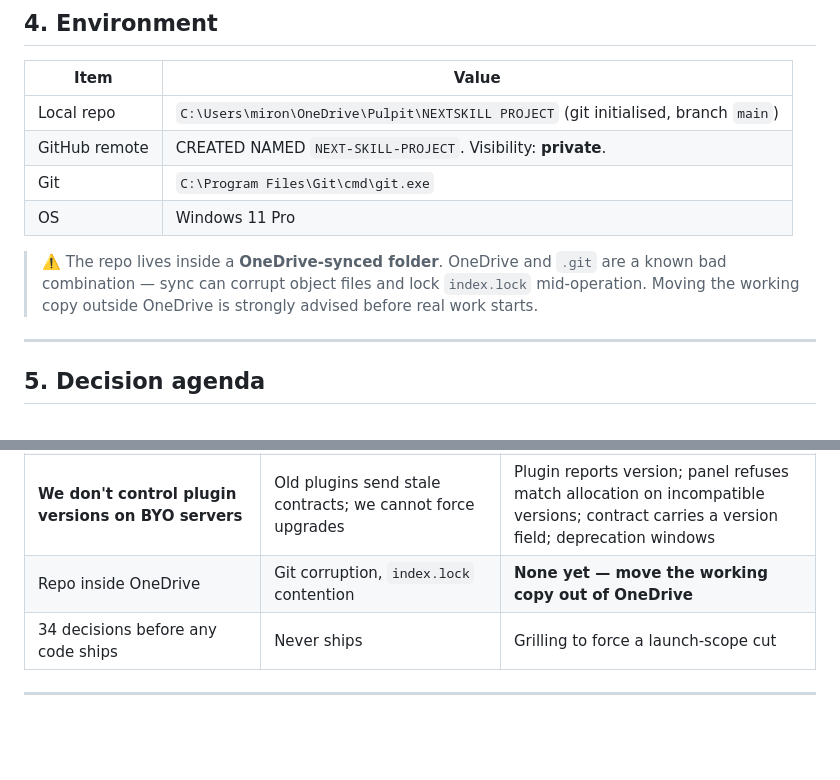
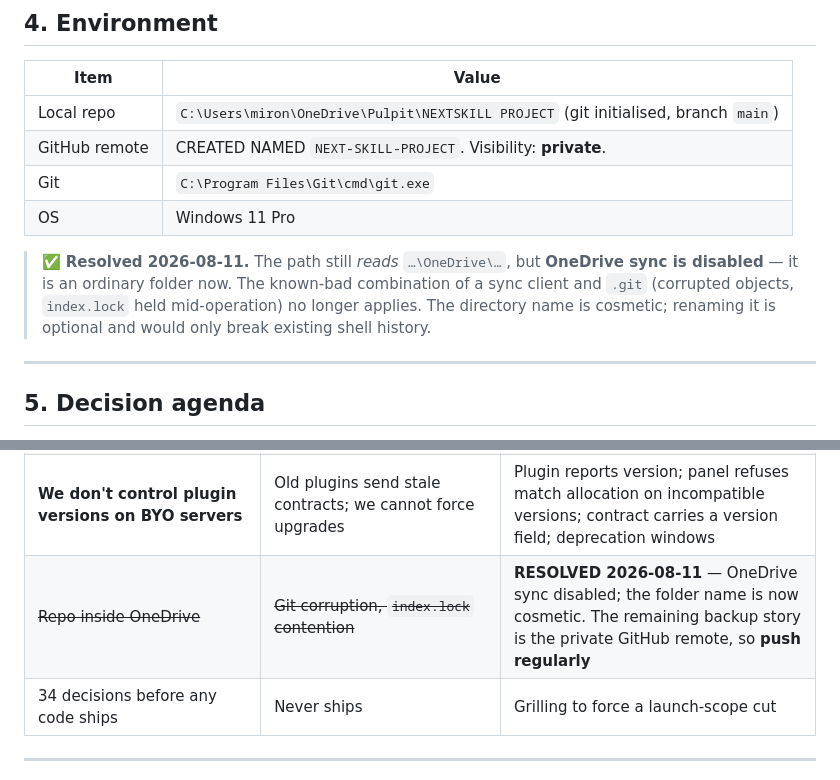
Before and after one commit to MajR0N/NEXTSKILL-PROJECT, a Markdown page: CONTEXT.md, 2 parts joined by grey strips. GitHub-like rendering; blank space fills up the shorter version.

Commit message:
docs: retire the OneDrive risk - sync is disabled, the folder name is cosmetic
CONTEXT has warned since day one that the repo lives inside a OneDrive-synced
folder, and listed it as an open risk with no mitigation. Sync is now off, so
the known-bad interaction with .git no longer applies. The path still reads
...\OneDrive\... but that is only a directory name.

The remaining backup story is the private GitHub remote, so the risk row now
says push regularly instead.

Co-Authored-By: Claude Opus 5 <noreply@anthropic.com>

```diff
--- a/CONTEXT.md
+++ b/CONTEXT.md
@@ -290,9 +290,10 @@ is what surfaced the identity problem in [010](docs/decisions/010-identity-bindi
 | Git | `C:\Program Files\Git\cmd\git.exe` |
 | OS | Windows 11 Pro |
 
-> ⚠️ The repo lives inside a **OneDrive-synced folder**. OneDrive and `.git` are a known
-> bad combination — sync can corrupt object files and lock `index.lock` mid-operation.
-> Moving the working copy outside OneDrive is strongly advised before real work starts.
+> ✅ **Resolved 2026-08-11.** The path still *reads* `…\OneDrive\…`, but **OneDrive sync is
+> disabled** — it is an ordinary folder now. The known-bad combination of a sync client and
+> `.git` (corrupted objects, `index.lock` held mid-operation) no longer applies. The directory
+> name is cosmetic; renaming it is optional and would only break existing shell history.
 
 ---
 
@@ -388,7 +389,7 @@ Each item becomes a file in `docs/decisions/` once resolved. Status values:
 | **We store third-party RCON passwords** | A breach hands attackers control of hundreds of community servers. Far worse than a normal credential leak. | Encrypted at rest with an out-of-DB key; never returned by any API; never logged; redacted from staff view. **Best mitigation: find out whether RCON is needed at all** ([007](docs/decisions/007-server-hosting-model.md)) |
 | **Malicious organiser fabricates a result** | Match-fixing. Inherent to BYO servers; not solvable at the protocol level | Corroboration: both-team confirmation, demo evidence (CS2 only), dispute flow, challenge window before ratings settle |
 | **We don't control plugin versions on BYO servers** | Old plugins send stale contracts; we cannot force upgrades | Plugin reports version; panel refuses match allocation on incompatible versions; contract carries a version field; deprecation windows |
-| Repo inside OneDrive | Git corruption, `index.lock` contention | **None yet — move the working copy out of OneDrive** |
+| ~~Repo inside OneDrive~~ | ~~Git corruption, `index.lock` contention~~ | **RESOLVED 2026-08-11** — OneDrive sync disabled; the folder name is now cosmetic. The remaining backup story is the private GitHub remote, so **push regularly** |
 | 34 decisions before any code ships | Never ships | Grilling to force a launch-scope cut |
 
 ---
```
